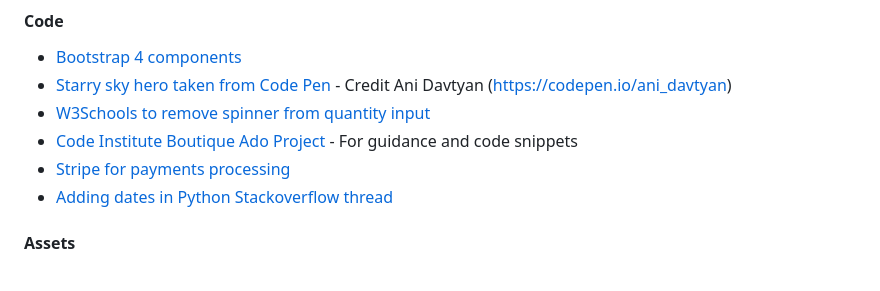
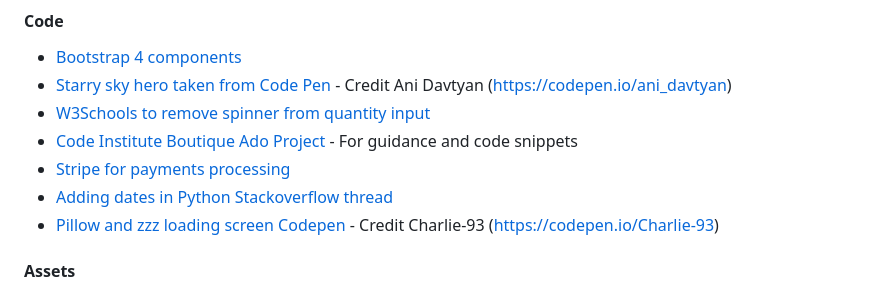
Before and after one commit to stephendawsondev/Sleep-Healthily, a Markdown page: README.md, the part around the change. GitHub-like rendering.

Commit message:
docs: add loading overlay resource ref to readme

```diff
--- a/README.md
+++ b/README.md
@@ -340,6 +340,7 @@ I documented each Sprint and the notes on Agile in the [AGILE.md](./AGILE.md) fi
 - [Code Institute Boutique Ado Project](https://github.com/Code-Institute-Solutions/boutique_ado_v1) - For guidance and code snippets
 - [Stripe for payments processing](https://stripe.com)
 - [Adding dates in Python Stackoverflow thread](https://stackoverflow.com/questions/6871016/adding-days-to-a-date-in-python)
+- [Pillow and zzz loading screen Codepen](https://codepen.io/Charlie-93/pen/mqxWWJ) - Credit Charlie-93 (<https://codepen.io/Charlie-93>)
 
 #### Assets
 
```
